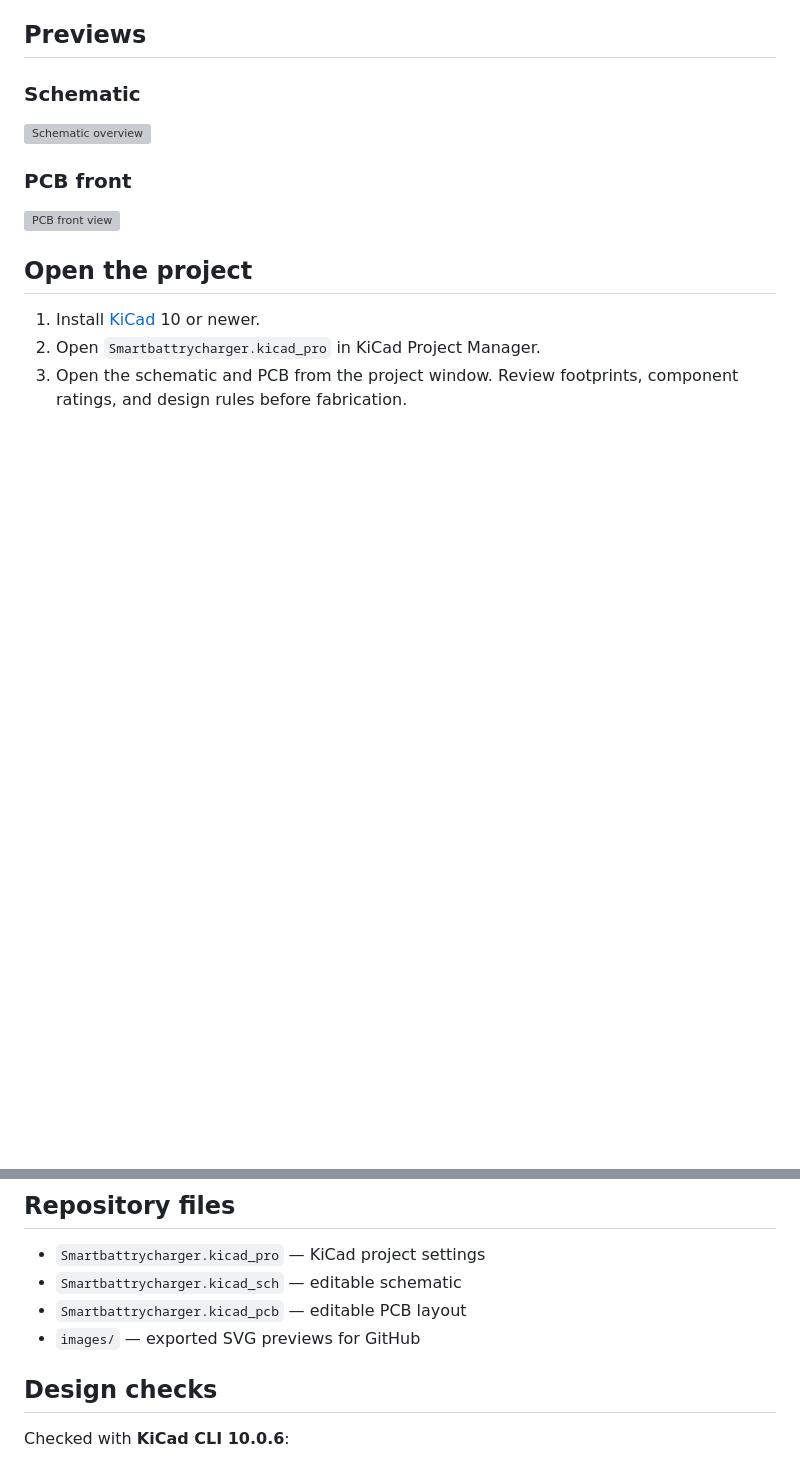
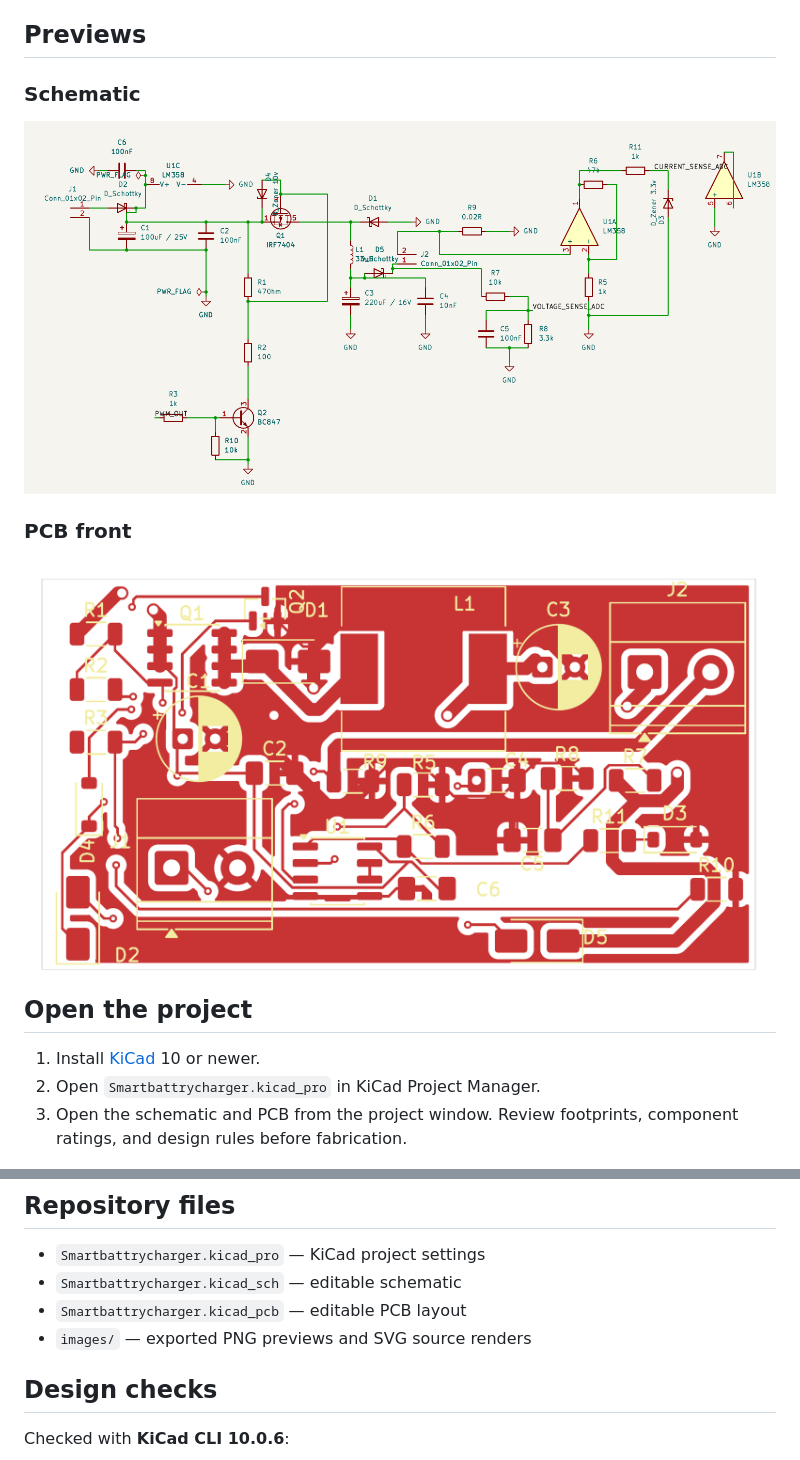
Before and after one commit to hasanberkdasar/smart-battery-charger, a Markdown page: README.md, 2 parts joined by grey strips. Drawn GitHub-style; pictures changed too: images/pcb-front.png (added), images/schematic.png (added); blank space fills up the shorter version; grey boxes are pictures that could not be loaded.

Commit message:
Show schematic and PCB previews inline

```diff
--- a/README.md
+++ b/README.md
@@ -21,11 +21,11 @@ The ADC and PWM names are **schematic labels**, not a documented external connec
 
 ### Schematic
 
-![Schematic overview](images/Smartbattrycharger.svg)
+![Schematic overview](images/schematic.png)
 
 ### PCB front
 
-![PCB front view](images/pcb-front.svg)
+![PCB front view](images/pcb-front.png)
 
 ## Open the project
 
@@ -38,7 +38,7 @@ The ADC and PWM names are **schematic labels**, not a documented external connec
 - `Smartbattrycharger.kicad_pro` — KiCad project settings
 - `Smartbattrycharger.kicad_sch` — editable schematic
 - `Smartbattrycharger.kicad_pcb` — editable PCB layout
-- `images/` — exported SVG previews for GitHub
+- `images/` — exported PNG previews and SVG source renders
 
 ## Design checks
 
```
